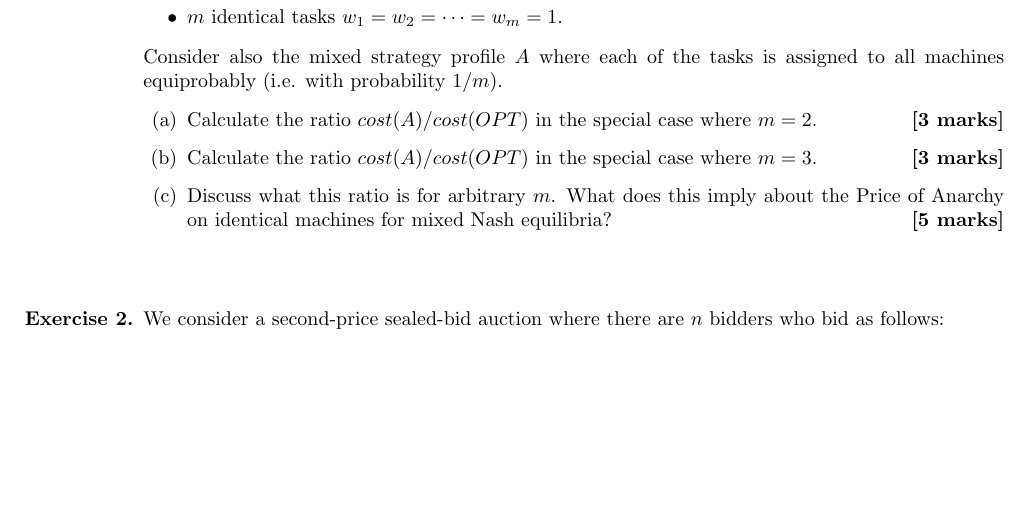
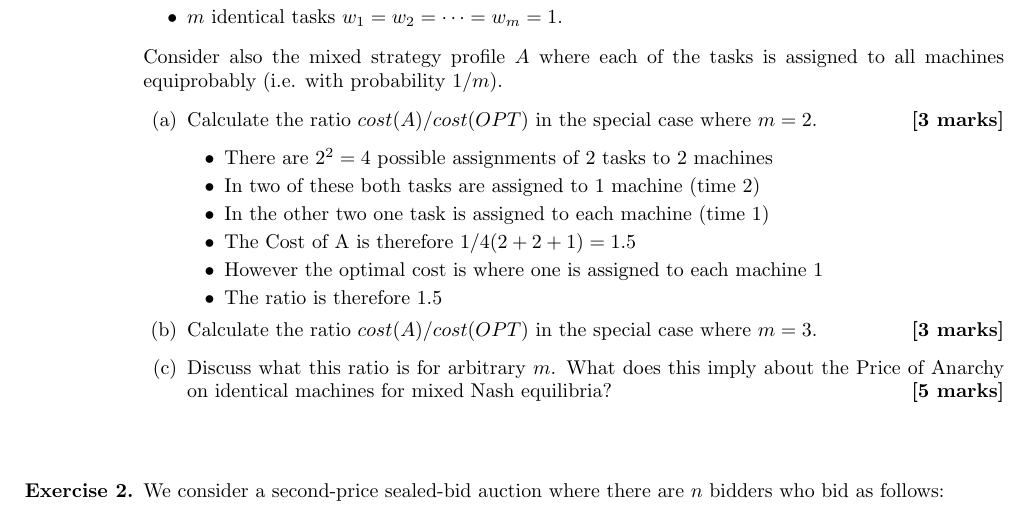
Before and after one commit to samrobbins85/AGT-Coursework, a LaTeX problem sheet (AGTassignment-20-21(1).tex): part of page 1 of 2, cut so that both start at the same text, the shorter picture padded with empty space. Compiled offline with pdfLaTeX.

Commit message:
Add rough answer to first question

```diff
--- a/AGTassignment-20-21(1).tex
+++ b/AGTassignment-20-21(1).tex
@@ -32,6 +32,14 @@
 	      Consider also the mixed strategy profile $A$ where each of the tasks is assigned to all machines equiprobably (i.e. with probability $1/m$).
 	      \begin{enumerate}
 		      \item[(a)] Calculate the ratio $cost(A)/cost(OPT)$ in the special case where $m=2$.  \hfill{\bf [3 marks]}\smallskip
+		            \begin{itemize}
+			            \item There are $2^2=4$ possible assignments of 2 tasks to 2 machines
+			            \item In two of these both tasks are assigned to 1 machine (time 2)
+			            \item In the other two one task is assigned to each machine (time 1)
+			            \item The Cost of A is therefore $1/4(2+2+1)=1.5$
+			            \item However the optimal cost is where one is assigned to each machine $1$
+			            \item The ratio is therefore 1.5
+		            \end{itemize}
 		      \item[(b)] Calculate the ratio $cost(A)/cost(OPT)$ in the special case where $m=3$.  \hfill{\bf [3 marks]}\smallskip
 		      \item[(c)] Discuss what this ratio is for arbitrary $m$. What does this imply about the Price of Anarchy on identical machines for mixed Nash equilibria?  \hfill{\bf [5 marks]}\smallskip
 	      \end{enumerate}
```
Also changed, not shown: AGTassignment-20-21(1).pdf.
